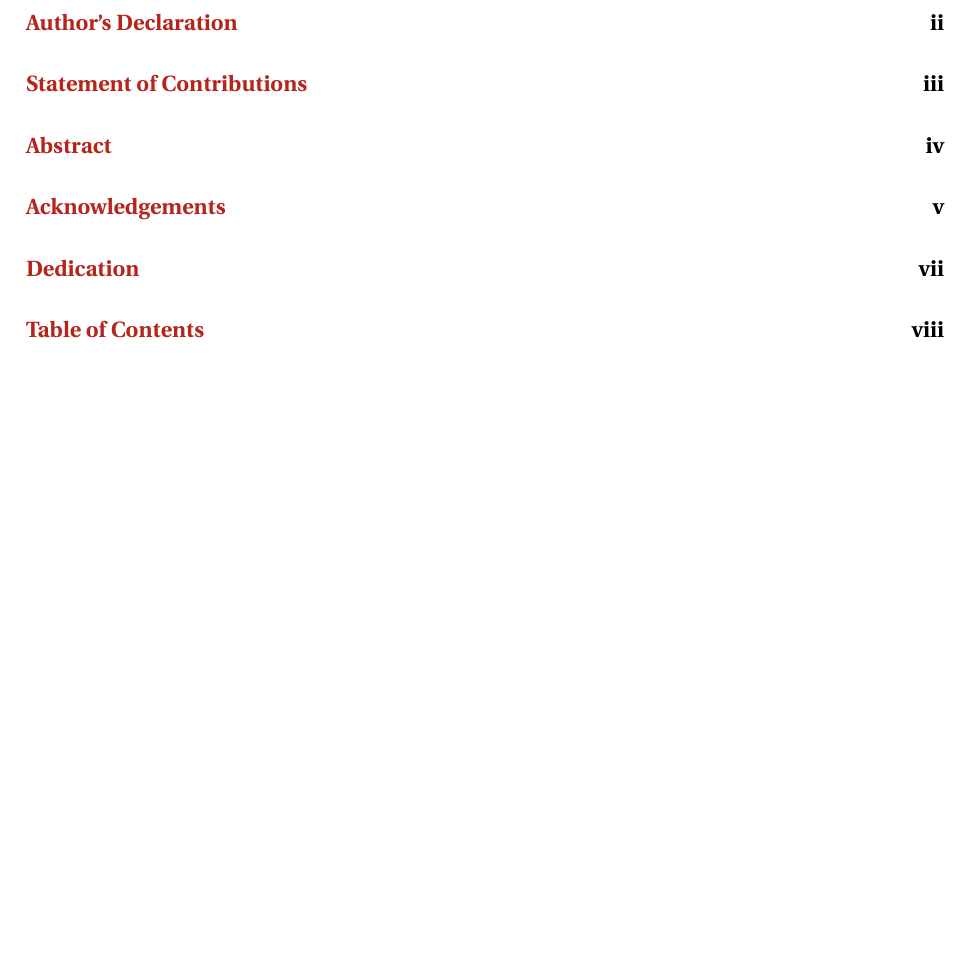
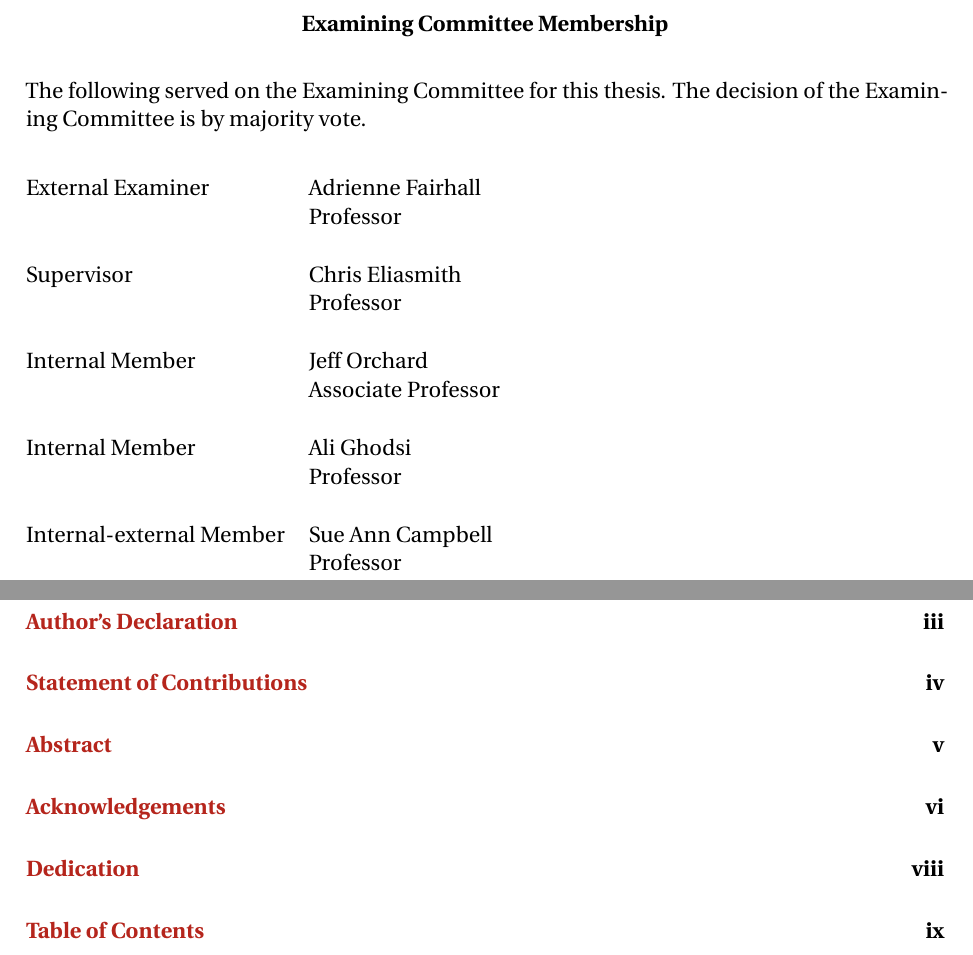
Before and after one commit to arvoelke/phd, a LaTeX thesis (paper/phd.tex, which reads paper/phd-title.tex): part of page 8 of 229 before the commit and two parts of pages 2 and 9 of 230 after it, the two joined at a grey line, cut at the place of the change, the shorter picture padded with empty space. Compiled offline with pdfLaTeX; a missing bibliography style is replaced by a similar one.

Commit message:
Added Examining Committee Membership

```diff
--- a/paper/phd-title.tex
+++ b/paper/phd-title.tex
@@ -45,6 +45,24 @@
 \setcounter{page}{2}
 
 \cleardoublepage
+
+\phantomsection
+\addcontentsline{toc}{chapter}{Examining Committee Membership}
+\begin{center}\textbf{Examining Committee Membership}\end{center}
+
+\noindent
+The following served on the Examining Committee for this thesis.
+The decision of the Examining Committee is by majority vote.
+
+\noindent\begin{tabular}{@{}ll}\\
+    External Examiner & Adrienne Fairhall \\ & Professor \\ \\
+    Supervisor & Chris Eliasmith \\ & Professor \\ \\
+    Internal Member & Jeff Orchard \\ & Associate Professor \\ \\
+    Internal Member & Ali Ghodsi \\ & Professor \\ \\
+    Internal-external Member & Sue Ann Campbell \\ & Professor
+\end{tabular}
+
+\cleardoublepage
 \phantomsection
 \addcontentsline{toc}{chapter}{Author's Declaration}
 
```
